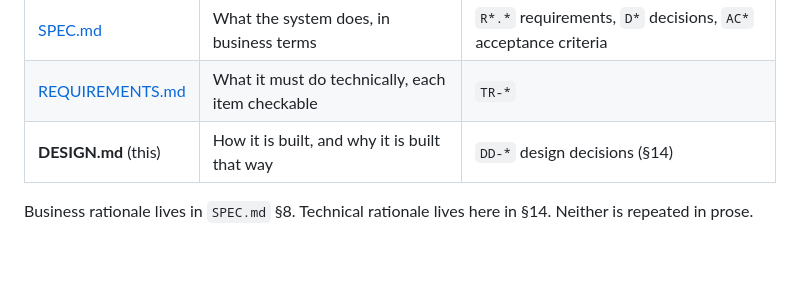
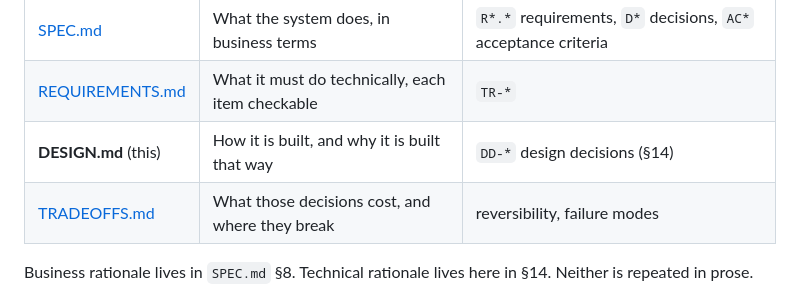
Before and after one commit to oremono/import-reconcile, a Markdown page: docs/DESIGN.md, the part around the change. Rendered like a GitHub page; blank space fills up the shorter version.

```diff
--- a/docs/DESIGN.md
+++ b/docs/DESIGN.md
@@ -11,6 +11,7 @@ How the system is built. Every section names the technical requirements it satis
 | [SPEC.md](SPEC.md) | What the system does, in business terms | `R*.*` requirements, `D*` decisions, `AC*` acceptance criteria |
 | [REQUIREMENTS.md](REQUIREMENTS.md) | What it must do technically, each item checkable | `TR-*` |
 | **DESIGN.md** (this) | How it is built, and why it is built that way | `DD-*` design decisions (§14) |
+| [TRADEOFFS.md](TRADEOFFS.md) | What those decisions cost, and where they break | reversibility, failure modes |
 
 Business rationale lives in `SPEC.md` §8. Technical rationale lives here in §14. Neither is repeated in prose.
 
```
Also changed, not shown: docs/TRADEOFFS.md (added, +101 -0 lines).
